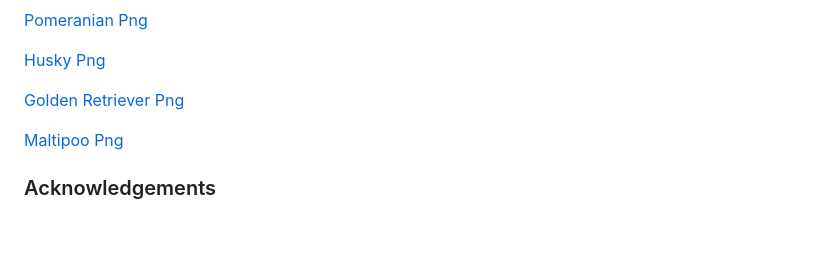
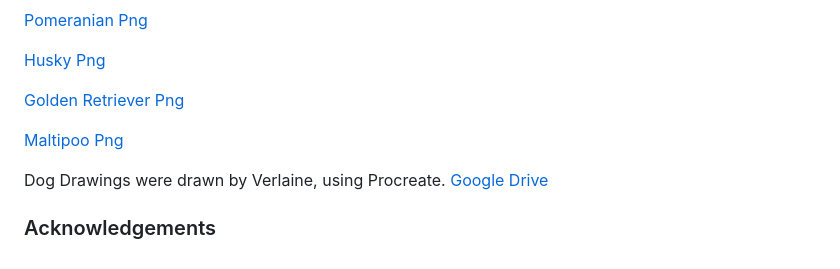
Before and after one commit to verlaineong/WDB, a Markdown page: README.md, the part around the change. Rendered like a GitHub page; blank space fills up the shorter version.

```diff
--- a/README.md
+++ b/README.md
@@ -69,4 +69,7 @@ The photos used in this site were obtained from
 
 [Maltipoo Png](https://pin.it/2E3C6X1)
 
+Dog Drawings were drawn by Verlaine, using Procreate.
+[Google Drive](https://drive.google.com/drive/folders/1TUqildWMv9UJ-qmEs8xg_la1dD2MpJam?usp=drive_link)
+
 ### Acknowledgements
```
